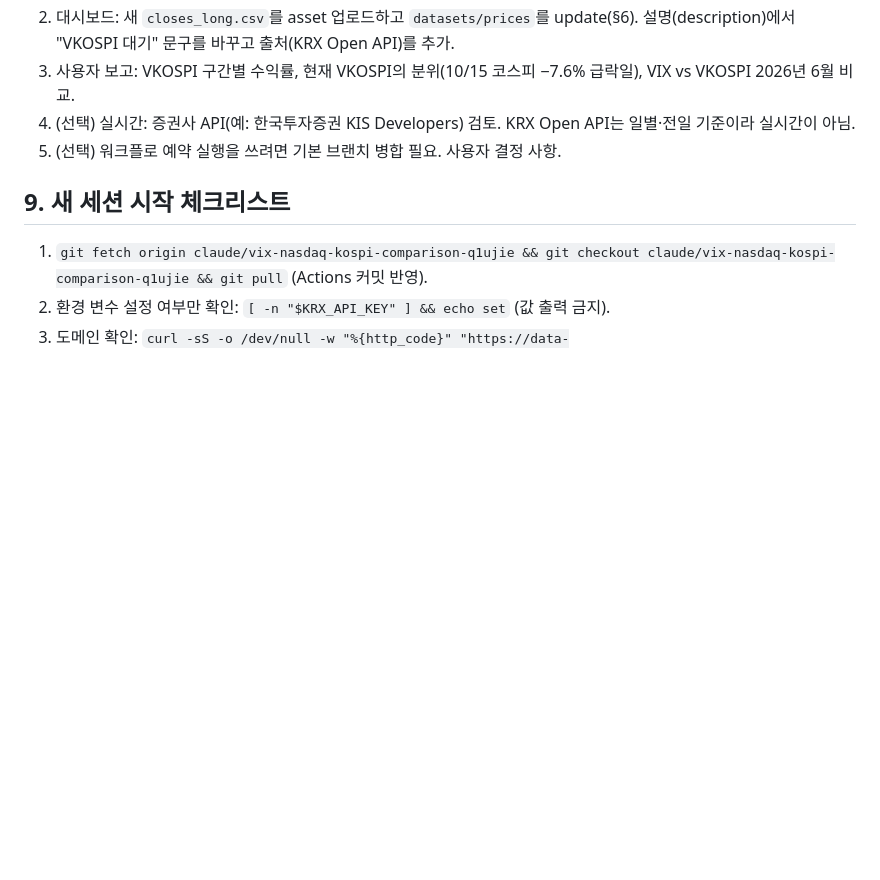
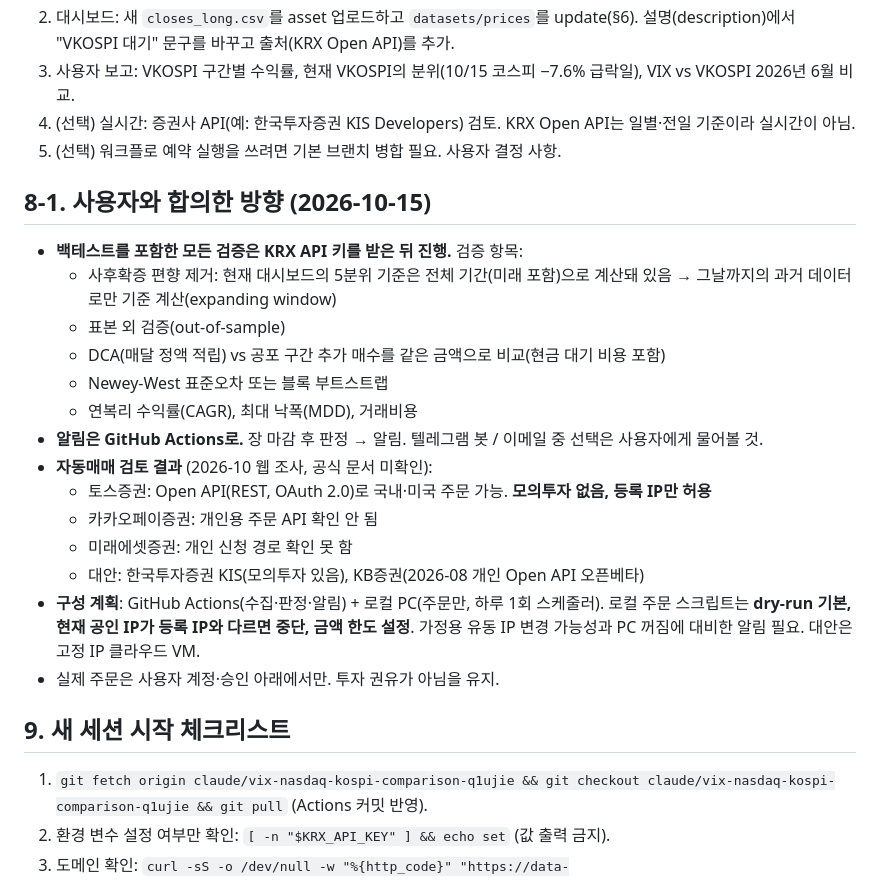
Before and after one commit to KIM0212DH/KIM0212DH, a Markdown page: market_fear/HANDOFF.md, the part around the change. Rendered like a GitHub page; blank space fills up the shorter version.

Commit message:
Handoff: record agreed next steps (validation, alerts, broker APIs)
Co-Authored-By: Claude Opus 5.5 <noreply@anthropic.com>
Claude-Session: https://claude.ai/code/session_01Gter7S68yb6KUGPPXgAX2Z

```diff
--- a/market_fear/HANDOFF.md
+++ b/market_fear/HANDOFF.md
@@ -150,6 +150,23 @@ Dashboard 타입 Artifact이며, 내용은 Artifact의 자체 저장소 문서
 4. (선택) 실시간: 증권사 API(예: 한국투자증권 KIS Developers) 검토. KRX Open API는 일별·전일 기준이라 실시간이 아님.
 5. (선택) 워크플로 예약 실행을 쓰려면 기본 브랜치 병합 필요. 사용자 결정 사항.
 
+## 8-1. 사용자와 합의한 방향 (2026-10-15)
+
+- **백테스트를 포함한 모든 검증은 KRX API 키를 받은 뒤 진행.** 검증 항목:
+  - 사후확증 편향 제거: 현재 대시보드의 5분위 기준은 전체 기간(미래 포함)으로 계산돼 있음 → 그날까지의 과거 데이터로만 기준 계산(expanding window)
+  - 표본 외 검증(out-of-sample)
+  - DCA(매달 정액 적립) vs 공포 구간 추가 매수를 같은 금액으로 비교(현금 대기 비용 포함)
+  - Newey-West 표준오차 또는 블록 부트스트랩
+  - 연복리 수익률(CAGR), 최대 낙폭(MDD), 거래비용
+- **알림은 GitHub Actions로.** 장 마감 후 판정 → 알림. 텔레그램 봇 / 이메일 중 선택은 사용자에게 물어볼 것.
+- **자동매매 검토 결과** (2026-10 웹 조사, 공식 문서 미확인):
+  - 토스증권: Open API(REST, OAuth 2.0)로 국내·미국 주문 가능. **모의투자 없음, 등록 IP만 허용**
+  - 카카오페이증권: 개인용 주문 API 확인 안 됨
+  - 미래에셋증권: 개인 신청 경로 확인 못 함
+  - 대안: 한국투자증권 KIS(모의투자 있음), KB증권(2026-08 개인 Open API 오픈베타)
+- **구성 계획**: GitHub Actions(수집·판정·알림) + 로컬 PC(주문만, 하루 1회 스케줄러). 로컬 주문 스크립트는 **dry-run 기본, 현재 공인 IP가 등록 IP와 다르면 중단, 금액 한도 설정**. 가정용 유동 IP 변경 가능성과 PC 꺼짐에 대비한 알림 필요. 대안은 고정 IP 클라우드 VM.
+- 실제 주문은 사용자 계정·승인 아래에서만. 투자 권유가 아님을 유지.
+
 ## 9. 새 세션 시작 체크리스트
 
 1. `git fetch origin claude/vix-nasdaq-kospi-comparison-q1ujie && git checkout claude/vix-nasdaq-kospi-comparison-q1ujie && git pull` (Actions 커밋 반영).
```
